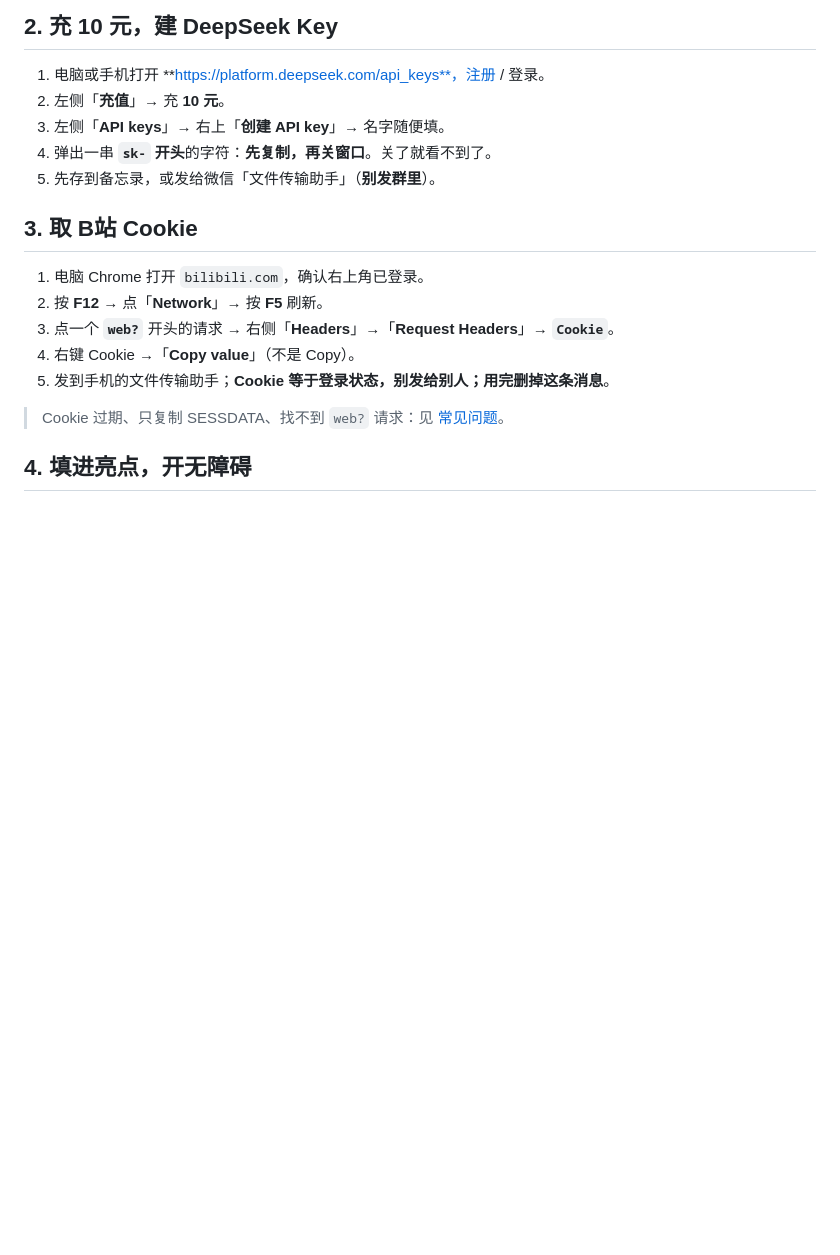
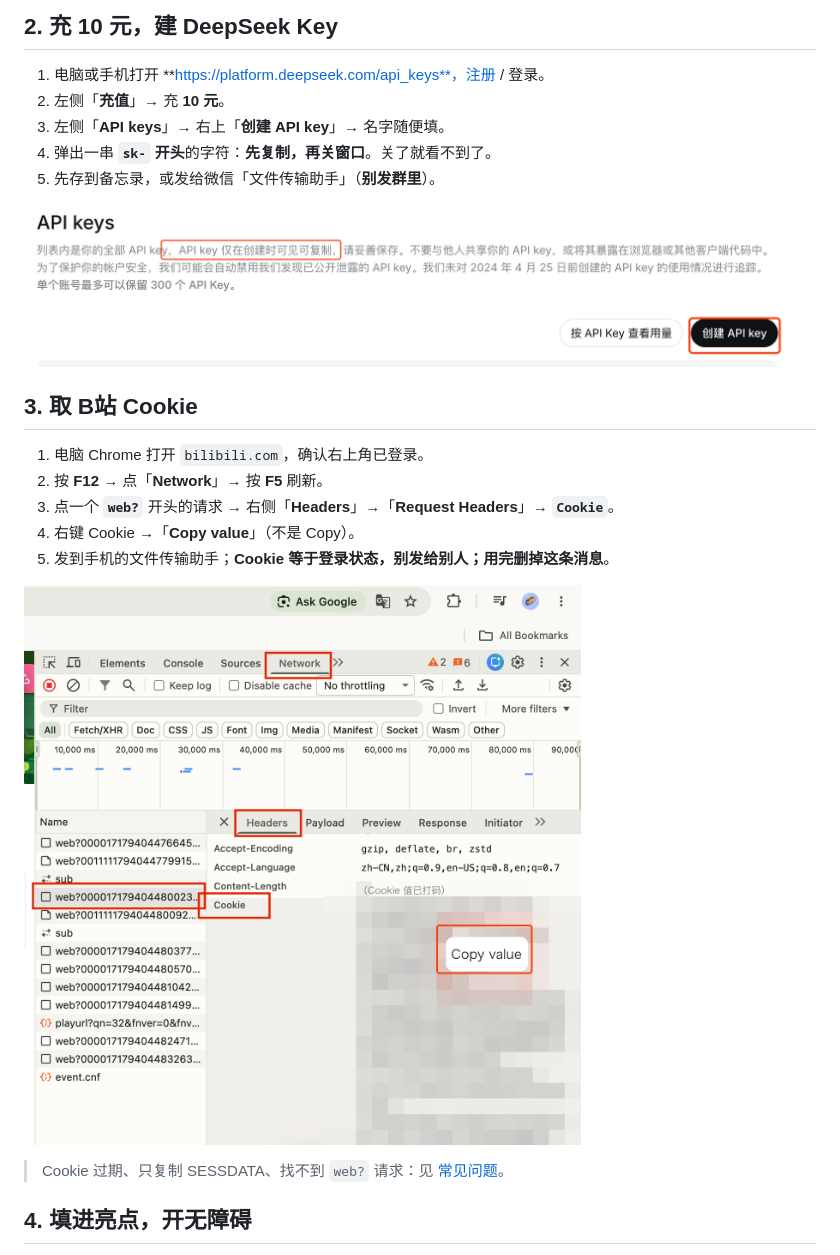
Before and after one commit to vvJesse/HighLight, a Markdown page: docs/liangdian-getting-started.md, the part around the change. GitHub-like rendering; pictures changed too: docs/assets/liangdian-guide/bilibili-cookie.png (added), docs/assets/liangdian-guide/deepseek-api-key.png (added); blank space fills up the shorter version.

Commit message:
文档：补回使用说明的两张配图

```diff
--- a/docs/liangdian-getting-started.md
+++ b/docs/liangdian-getting-started.md
@@ -28,6 +28,7 @@
 4. 弹出一串 **`sk-` 开头**的字符：**先复制，再关窗口**。关了就看不到了。
 5. 先存到备忘录，或发给微信「文件传输助手」（**别发群里**）。
 
+![DeepSeek API keys 页面](assets/liangdian-guide/deepseek-api-key.png)
 
 ## 3. 取 B站 Cookie
 
@@ -37,6 +38,7 @@
 4. 右键 Cookie →「**Copy value**」（不是 Copy）。
 5. 发到手机的文件传输助手；**Cookie 等于登录状态，别发给别人；用完删掉这条消息**。
 
+![在 Chrome 里复制 B站 Cookie](assets/liangdian-guide/bilibili-cookie.png)
 
 > Cookie 过期、只复制 SESSDATA、找不到 `web?` 请求：见 [常见问题](liangdian-faq.md)。
 
```
